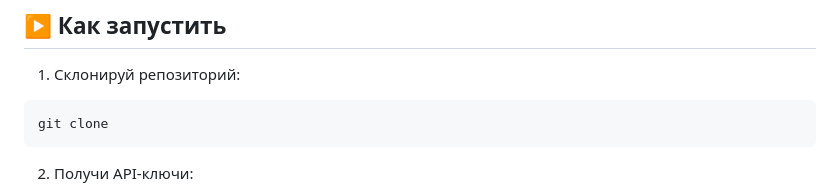
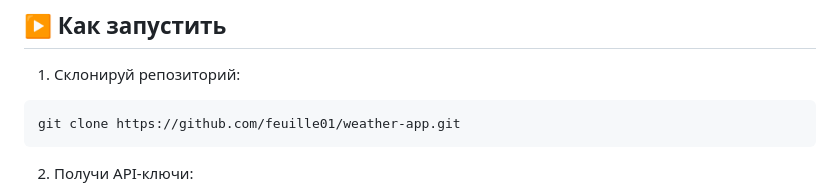
Before and after one commit to feuille01/weather-app, a Markdown page: README.md, the part around the change. Drawn GitHub-style.

````diff
--- a/README.md
+++ b/README.md
@@ -45,7 +45,7 @@
 ## ▶️ Как запустить
 1. Склонируй репозиторий:
 ```bash
-git clone
+git clone https://github.com/feuille01/weather-app.git
 ```
 2. Получи API-ключи:
 - WeatherAPI → вставь в переменную API_KEY
````
